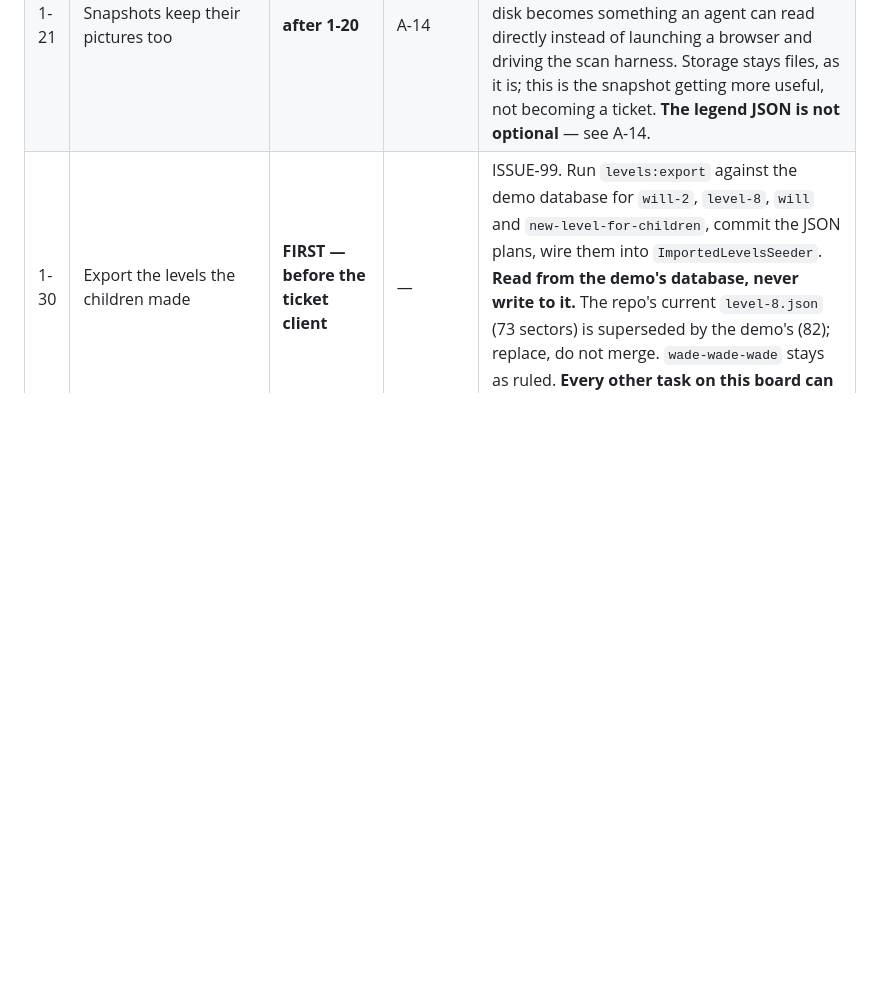
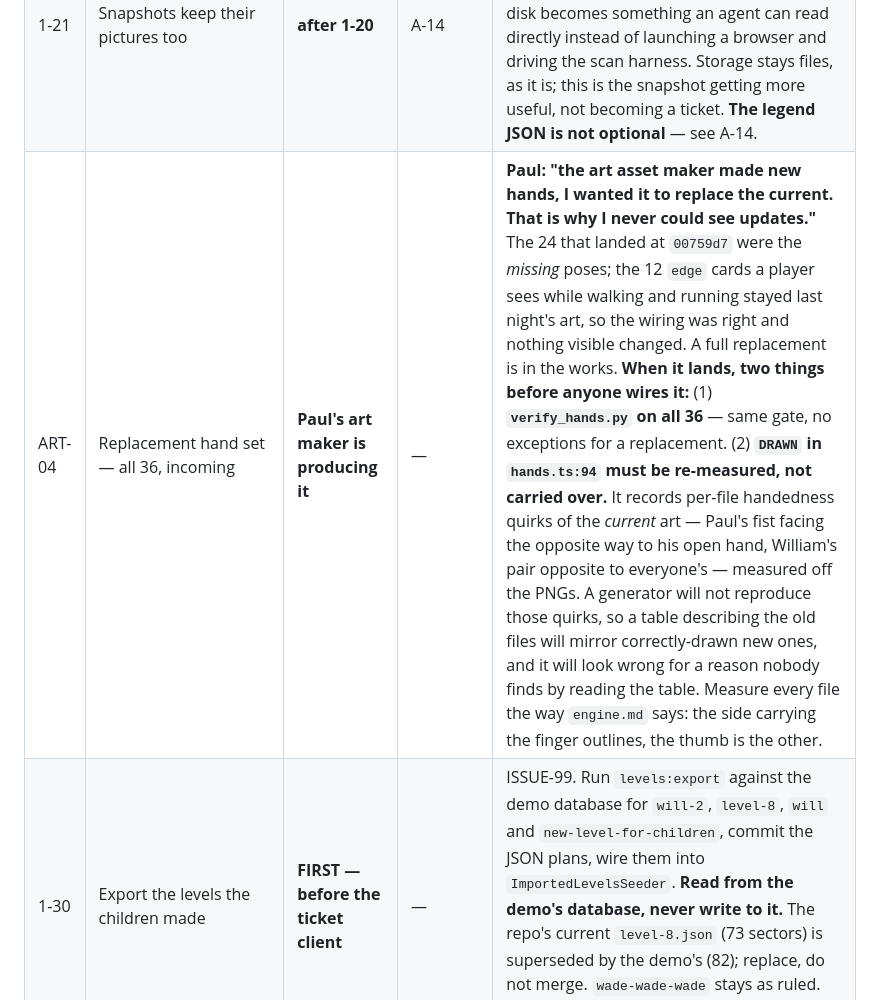
Before and after one commit to silent-8ch/life_game, a Markdown page: docs/tasks.md, the part around the change. Drawn GitHub-style; blank space fills up the shorter version.

Commit message:
Replacement hands incoming: re-measure DRAWN, do not carry it over
The 24 cards that landed were the missing poses; the 12 edge cards a player
actually sees stayed last night's art, which is why Paul saw no change. A full
replacement is coming. DRAWN records handedness quirks of the current files,
measured off the PNGs; a generator will not reproduce them, so the table must
be re-measured for the new art or it mirrors correctly-drawn hands.

Co-Authored-By: Claude Opus 5 (1M context) <noreply@anthropic.com>

```diff
--- a/docs/tasks.md
+++ b/docs/tasks.md
@@ -116,6 +116,7 @@ under Vitest, Pest **476 of 476, 3149 assertions**, 63 component, ten levels see
 | 1-14 | Stair generator in the editor | **landed** `6c5e595` | — | **The user's choice for this lane.** ~2 days. Select a room, say how many steps over what rise, and the editor carves it into N sectors with heights already set; `carve.ts` already splits a room into slabs via `intoSlabs`. Pairs with the slopes that landed tonight. **Do not bake a `MAX_STEP` assumption into the geometry** — agent A's vertical-physics work makes that a runtime decision, and `MAX_STEP` is pinned in two lanes at once. See ISSUE-45. |
 | 1-16 | Ship flag values to the engine | **landed** `ce54a7f` — **A-03's alt half is unblocked** | — | **ISSUE-47.** Add the game state's set flags to the explore payload, and `'flags'` to the interaction's `only:` list in `pages/game/explore.tsx:67` so a switch visibly turns on when it is used rather than at the next level load. **User's decision: refresh per interaction, not a page-load snapshot.** `GameState::flags()` already exists as a HasMany, and that `only:` list exists for precisely this pattern — keep the level closure untouched so geometry is still not rebuilt. Types too: `resources/js/types/game.ts` has no flags at all today. Small, and both A-03's alt states and any later prop state are blocked behind it. **`pages/game/explore.tsx` is arguably A's side of the house — declaring the one-line change here rather than asking, since A is mid-A-03.** |
 | 1-21 | Snapshots keep their pictures too | **after 1-20** | A-14 | Paul's call: the debug snapshot saves the same three images a ticket does. **The reason is agent time** — the colour-coded screen is already machine-readable, so a snapshot on disk becomes something an agent can read directly instead of launching a browser and driving the scan harness. Storage stays files, as it is; this is the snapshot getting more useful, not becoming a ticket. **The legend JSON is not optional** — see A-14. |
+| ART-04 | Replacement hand set — all 36, incoming | **Paul's art maker is producing it** | — | **Paul: "the art asset maker made new hands, I wanted it to replace the current. That is why I never could see updates."** The 24 that landed at `00759d7` were the *missing* poses; the 12 `edge` cards a player sees while walking and running stayed last night's art, so the wiring was right and nothing visible changed. A full replacement is in the works. **When it lands, two things before anyone wires it:** (1) **`verify_hands.py` on all 36** — same gate, no exceptions for a replacement. (2) **`DRAWN` in `hands.ts:94` must be re-measured, not carried over.** It records per-file handedness quirks of the *current* art — Paul's fist facing the opposite way to his open hand, William's pair opposite to everyone's — measured off the PNGs. A generator will not reproduce those quirks, so a table describing the old files will mirror correctly-drawn new ones, and it will look wrong for a reason nobody finds by reading the table. Measure every file the way `engine.md` says: the side carrying the finger outlines, the thumb is the other. |
 | 1-30 | Export the levels the children made | **FIRST — before the ticket client** | — | ISSUE-99. Run `levels:export` against the demo database for `will-2`, `level-8`, `will` and `new-level-for-children`, commit the JSON plans, wire them into `ImportedLevelsSeeder`. **Read from the demo's database, never write to it.** The repo's current `level-8.json` (73 sectors) is superseded by the demo's (82); replace, do not merge. `wade-wade-wade` stays as ruled. **Every other task on this board can be redone; a child's level cannot.** |
 | 1-29 | Undo and redo buttons in the editor | **landed** `055c15b` | — | **Paul: "add an undo button in the UI, we didn't know you could undo."** There is none. The only trace of undo in the interface is `map-view.tsx:941`, a grey `· ⌘Z undoes` appended to the status line when there is something to undo. **The board recorded "Undo/Redo buttons" when `81924ee` landed, and planning repeated it to Paul this morning — both wrong.** Two buttons in the toolbar, disabled when there is nothing to step to, with the shortcut as a tooltip. Trivial, and it goes first because it is the difference between a feature existing and a feature being known to exist. 1-28's timeline panel grows out of this. |
 | 1-28 | Edit log: every edit persisted, rollback through undos, autosave | **queued — after 1-27** | — | **Paul: "add undo. All edits are logged and able to roll back including undos. Acts as auto save."** What exists is not this: `history.ts` is 40 drafts in React state, gone on reload, and a linear stack where undo-then-edit discards the redo branch. **Rulings: the log lives on the server, per level**, written as each edit happens — a level's current draft is the log replayed. **It is a tree, not a stack**: an undo is itself an entry, so the state you undid to is never lost. **⌘Z/⌘⇧Z walk it as today, plus a timeline panel** listing every entry with a time and what it did, click any to restore; branches show as entries after an undo. **The Save button stays, as publish**: edits log continuously, but the level the game serves updates only on Save — so the kids on the demo never see a half-made edit, and `LevelWriter`'s delete-and-recreate (ISSUE-8) fires on publish, not on every keystroke. Agent 1's lane throughout: migration, model, endpoint, and the editor's `commit()` writing through. The existing `EditKind` coalescing — a dragged corner is one step, not one per pointer move — carries over; that is what keeps the log readable. |
```
